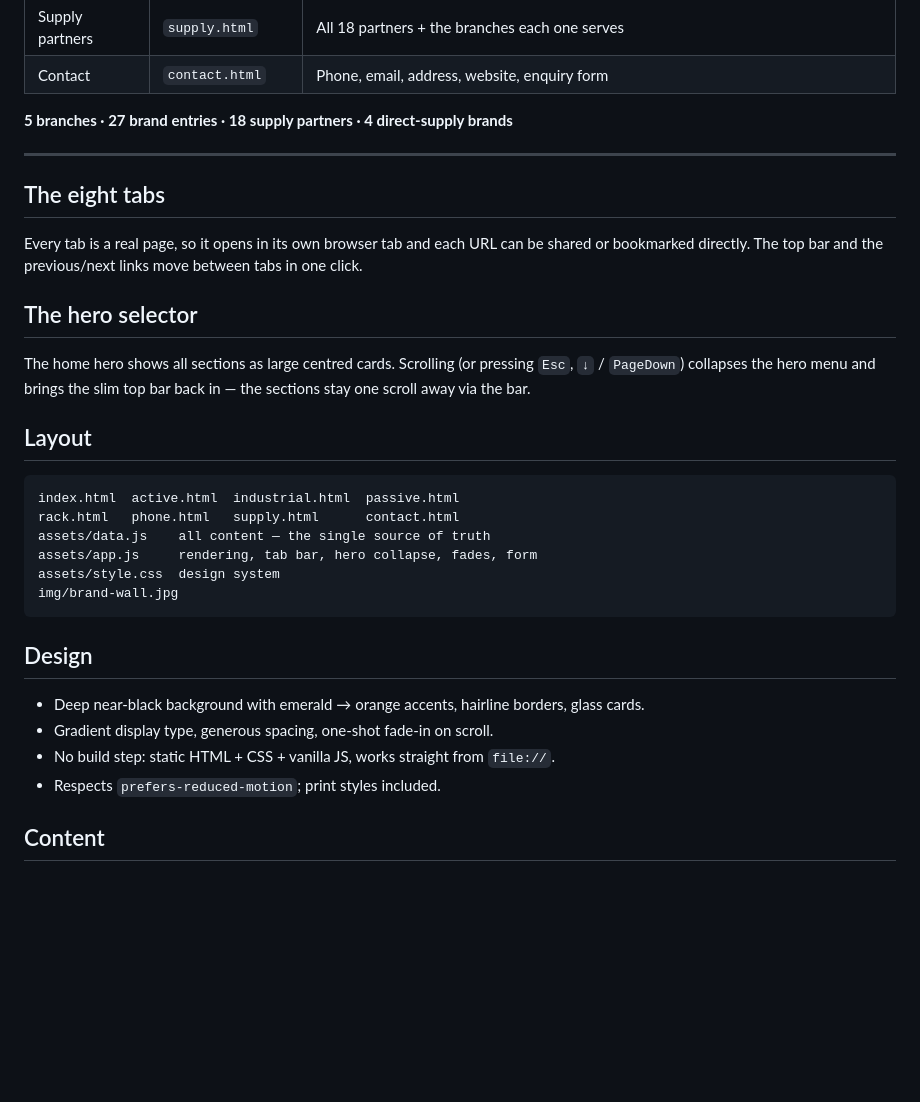
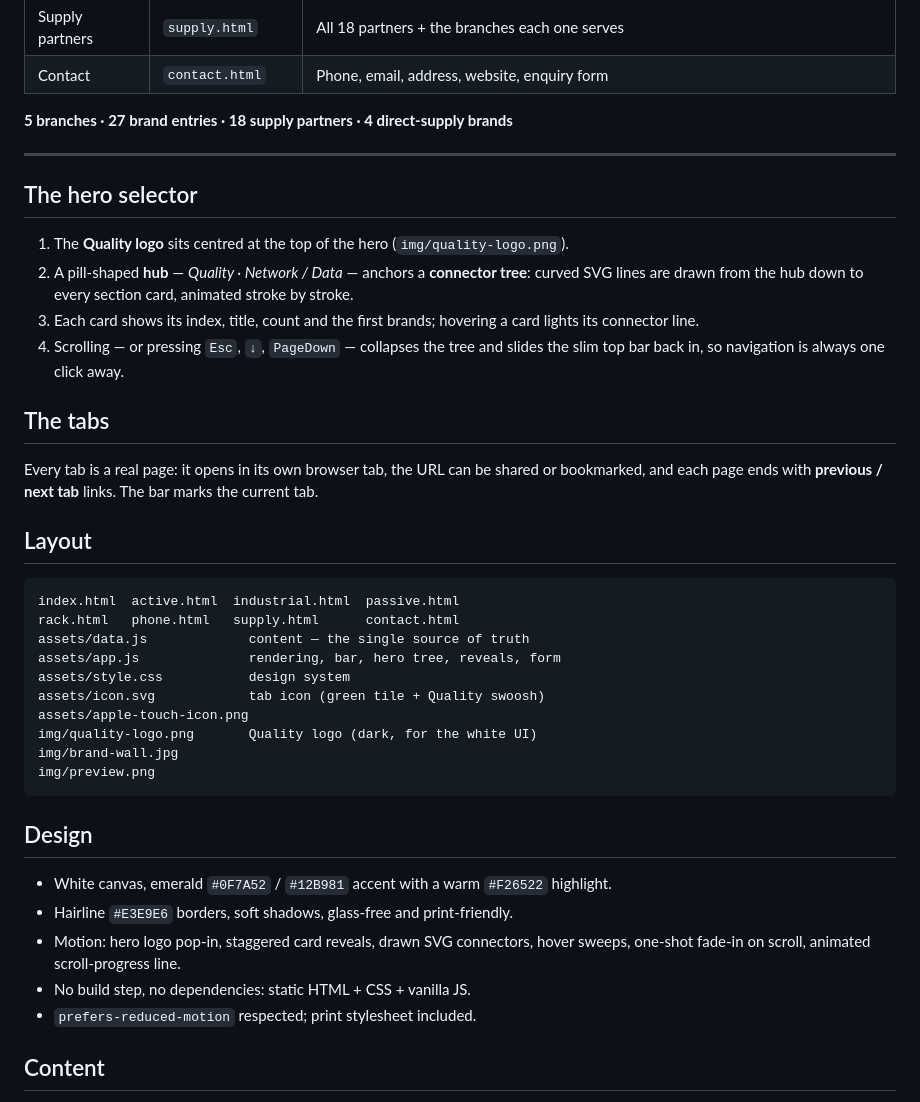
Before and after one commit to seifmomo/quality-network-map, a Markdown page: README.md, the part around one of its changes. Rendered like a GitHub page; blank space fills up the shorter version.

````diff
--- a/README.md
+++ b/README.md
@@ -27,34 +27,45 @@ top bar as soon as you scroll.
 
 ---
 
-## The eight tabs
-
-Every tab is a real page, so it opens in its own browser tab and each URL can be shared or
-bookmarked directly. The top bar and the previous/next links move between tabs in one click.
-
 ## The hero selector
 
-The home hero shows all sections as large centred cards. Scrolling (or pressing `Esc`,
-`↓` / `PageDown`) collapses the hero menu and brings the slim top bar back in — the sections
-stay one scroll away via the bar.
+1. The **Quality logo** sits centred at the top of the hero (`img/quality-logo.png`).
+2. A pill-shaped **hub** — *Quality · Network / Data* — anchors a **connector tree**: curved
+   SVG lines are drawn from the hub down to every section card, animated stroke by stroke.
+3. Each card shows its index, title, count and the first brands; hovering a card lights its
+   connector line.
+4. Scrolling — or pressing `Esc`, `↓`, `PageDown` — collapses the tree and slides the slim top
+   bar back in, so navigation is always one click away.
+
+## The tabs
+
+Every tab is a real page: it opens in its own browser tab, the URL can be shared or
+bookmarked, and each page ends with **previous / next tab** links. The bar marks the current
+tab.
 
 ## Layout
 
 ```
 index.html  active.html  industrial.html  passive.html
 rack.html   phone.html   supply.html      contact.html
-assets/data.js    all content — the single source of truth
-assets/app.js     rendering, tab bar, hero collapse, fades, form
-assets/style.css  design system
+assets/data.js             content — the single source of truth
+assets/app.js              rendering, bar, hero tree, reveals, form
+assets/style.css           design system
+assets/icon.svg            tab icon (green tile + Quality swoosh)
+assets/apple-touch-icon.png
+img/quality-logo.png       Quality logo (dark, for the white UI)
 img/brand-wall.jpg
+img/preview.png
 ```
 
 ## Design
 
-- Deep near-black background with emerald → orange accents, hairline borders, glass cards.
-- Gradient display type, generous spacing, one-shot fade-in on scroll.
-- No build step: static HTML + CSS + vanilla JS, works straight from `file://`.
-- Respects `prefers-reduced-motion`; print styles included.
+- White canvas, emerald `#0F7A52` / `#12B981` accent with a warm `#F26522` highlight.
+- Hairline `#E3E9E6` borders, soft shadows, glass-free and print-friendly.
+- Motion: hero logo pop-in, staggered card reveals, drawn SVG connectors, hover sweeps,
+  one-shot fade-in on scroll, animated scroll-progress line.
+- No build step, no dependencies: static HTML + CSS + vanilla JS.
+- `prefers-reduced-motion` respected; print stylesheet included.
 
 ## Content
 
````
Also changed, not shown: other parts of README.md (+7 -7 lines), assets/apple-touch-icon.png (added), img/preview.png, img/quality-logo.png (added), 13 other files.
